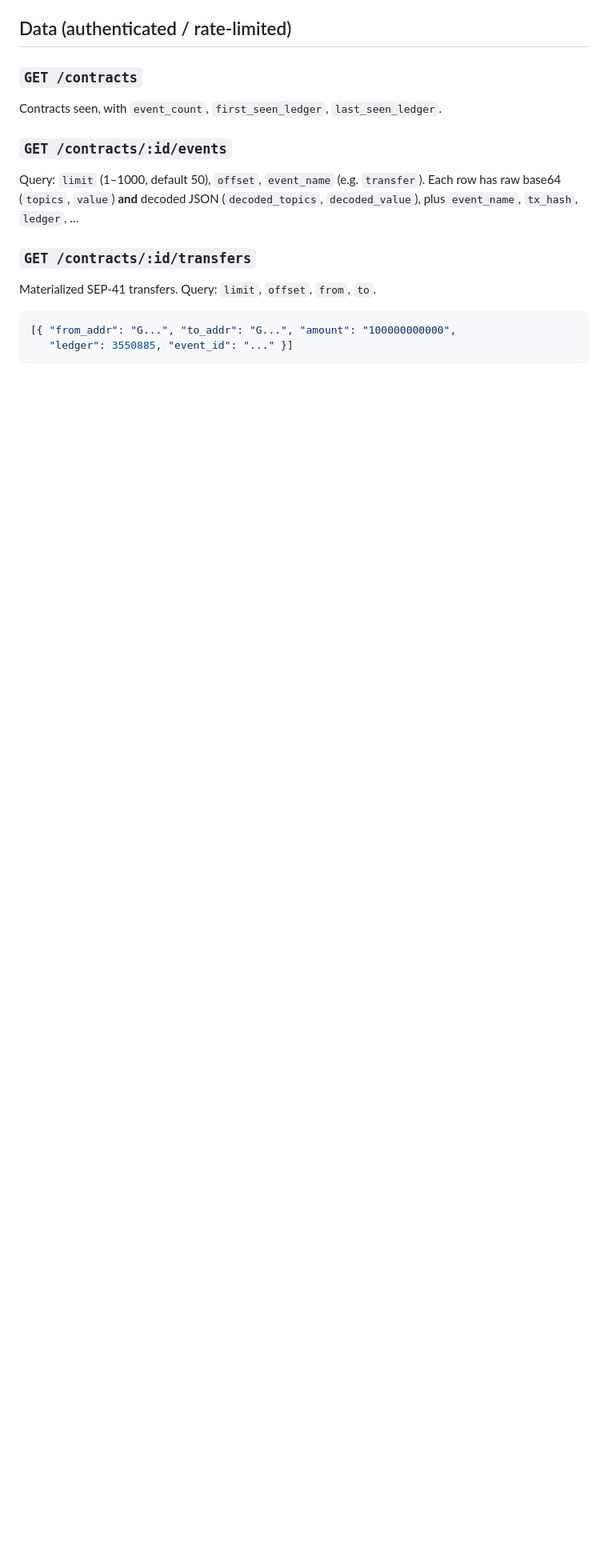
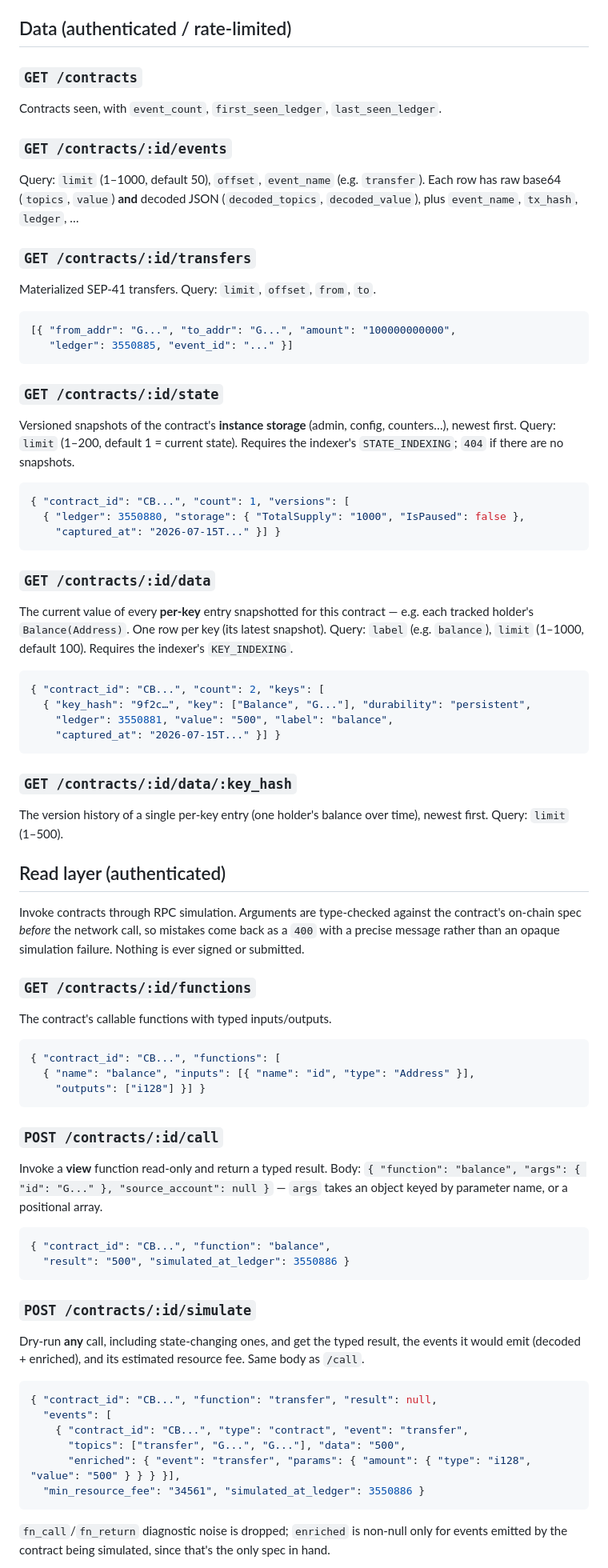
Before and after one commit to Lumen-Scribe/Lumenqraph, a Markdown page: docs/API.md, the part around one of its changes. Shown at 80% size. Drawn GitHub-style; blank space fills up the shorter version.

Commit message:
docs: document the endpoints API.md was missing
The reference had drifted badly behind the code: it covered events, transfers,
and webhooks, while state, per-key data, the whole read layer (functions/call/
simulate), and GraphQL — half the reasons to use this project — went unmentioned.
The README described them, so the file that calls itself the API reference was
the least accurate description of the API.

Response shapes and error strings are copied from live responses rather than
written from memory, and the GraphQL example was run verbatim against a running
instance before being pasted here. Notes the parts a caller can't guess: /state
and /data need the indexer's STATE_INDEXING / KEY_INDEXING and 404 without them,
`enriched` on a simulation is only populated for the simulated contract's own
events, and a contract trap returns 400 rather than 500 because it's the
caller's mistake.

````diff
--- a/docs/API.md
+++ b/docs/API.md
@@ -36,3 +36,71 @@ Materialized SEP-41 transfers. Query: `limit`, `offset`, `from`, `to`.
 ```json
 [{ "from_addr": "G...", "to_addr": "G...", "amount": "100000000000",
    "ledger": 3550885, "event_id": "..." }]
+```
+
+### `GET /contracts/:id/state`
+Versioned snapshots of the contract's **instance storage** (admin, config,
+counters…), newest first. Query: `limit` (1–200, default 1 = current state).
+Requires the indexer's `STATE_INDEXING`; `404` if there are no snapshots.
+```json
+{ "contract_id": "CB...", "count": 1, "versions": [
+  { "ledger": 3550880, "storage": { "TotalSupply": "1000", "IsPaused": false },
+    "captured_at": "2026-07-15T..." }] }
+```
+
+### `GET /contracts/:id/data`
+The current value of every **per-key** entry snapshotted for this contract —
+e.g. each tracked holder's `Balance(Address)`. One row per key (its latest
+snapshot). Query: `label` (e.g. `balance`), `limit` (1–1000, default 100).
+Requires the indexer's `KEY_INDEXING`.
+```json
+{ "contract_id": "CB...", "count": 2, "keys": [
+  { "key_hash": "9f2c…", "key": ["Balance", "G..."], "durability": "persistent",
+    "ledger": 3550881, "value": "500", "label": "balance",
+    "captured_at": "2026-07-15T..." }] }
+```
+
+### `GET /contracts/:id/data/:key_hash`
+The version history of a single per-key entry (one holder's balance over time),
+newest first. Query: `limit` (1–500).
+
+## Read layer (authenticated)
+
+Invoke contracts through RPC simulation. Arguments are type-checked against the
+contract's on-chain spec *before* the network call, so mistakes come back as a
+`400` with a precise message rather than an opaque simulation failure. Nothing
+is ever signed or submitted.
+
+### `GET /contracts/:id/functions`
+The contract's callable functions with typed inputs/outputs.
+```json
+{ "contract_id": "CB...", "functions": [
+  { "name": "balance", "inputs": [{ "name": "id", "type": "Address" }],
+    "outputs": ["i128"] }] }
+```
+
+### `POST /contracts/:id/call`
+Invoke a **view** function read-only and return a typed result.
+Body: `{ "function": "balance", "args": { "id": "G..." }, "source_account": null }`
+— `args` takes an object keyed by parameter name, or a positional array.
+```json
+{ "contract_id": "CB...", "function": "balance",
+  "result": "500", "simulated_at_ledger": 3550886 }
+```
+
+### `POST /contracts/:id/simulate`
+Dry-run **any** call, including state-changing ones, and get the typed result,
+the events it would emit (decoded + enriched), and its estimated resource fee.
+Same body as `/call`.
+```json
+{ "contract_id": "CB...", "function": "transfer", "result": null,
+  "events": [
+    { "contract_id": "CB...", "type": "contract", "event": "transfer",
+      "topics": ["transfer", "G...", "G..."], "data": "500",
+      "enriched": { "event": "transfer", "params": { "amount": { "type": "i128", "value": "500" } } } }],
+  "min_resource_fee": "34561", "simulated_at_ledger": 3550886 }
+```
+`fn_call`/`fn_return` diagnostic noise is dropped; `enriched` is non-null only
+for events emitted by the contract being simulated, since that's the only spec
+in hand.
+
````
Also changed, not shown: other parts of docs/API.md (+25 -0 lines).
